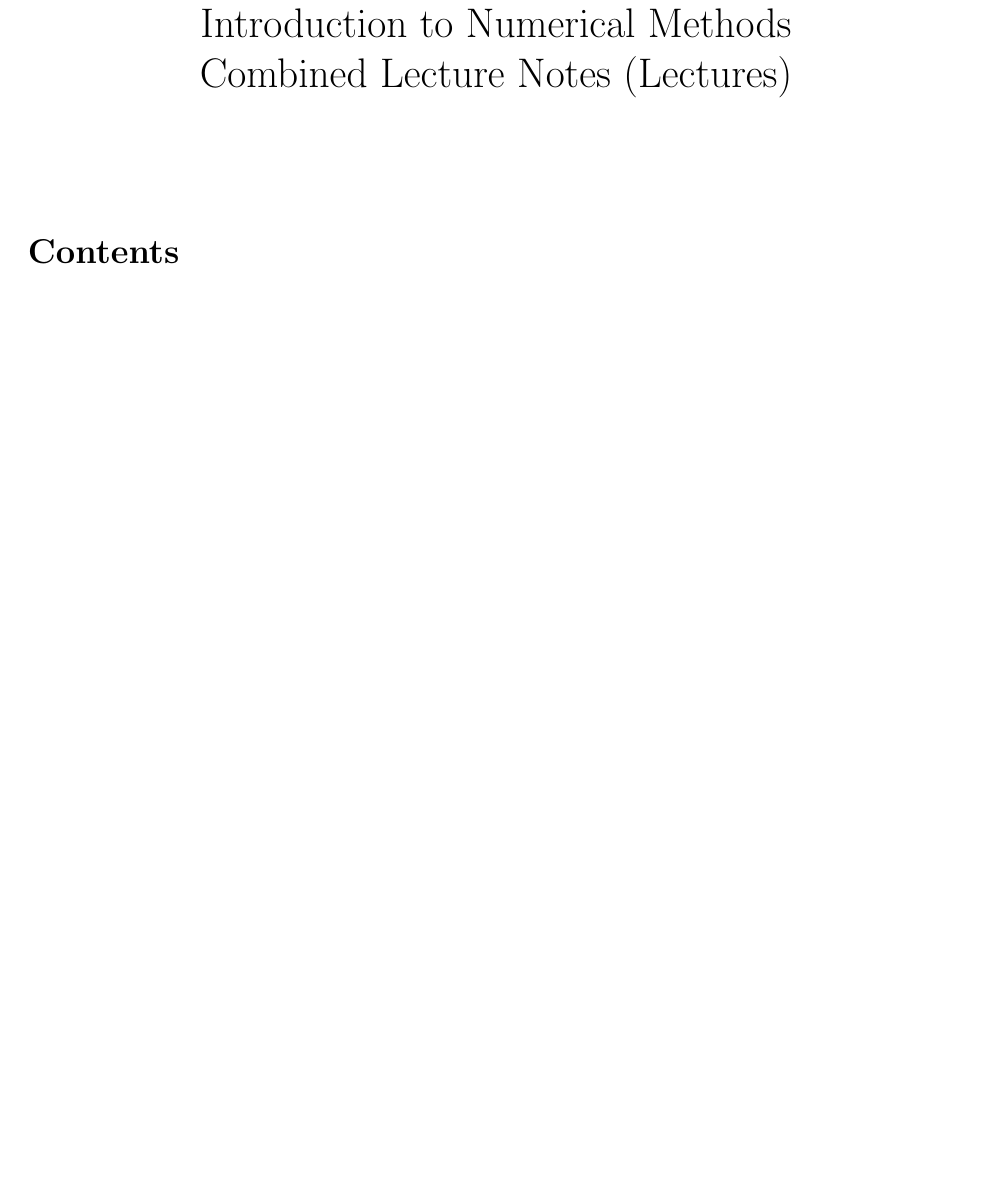
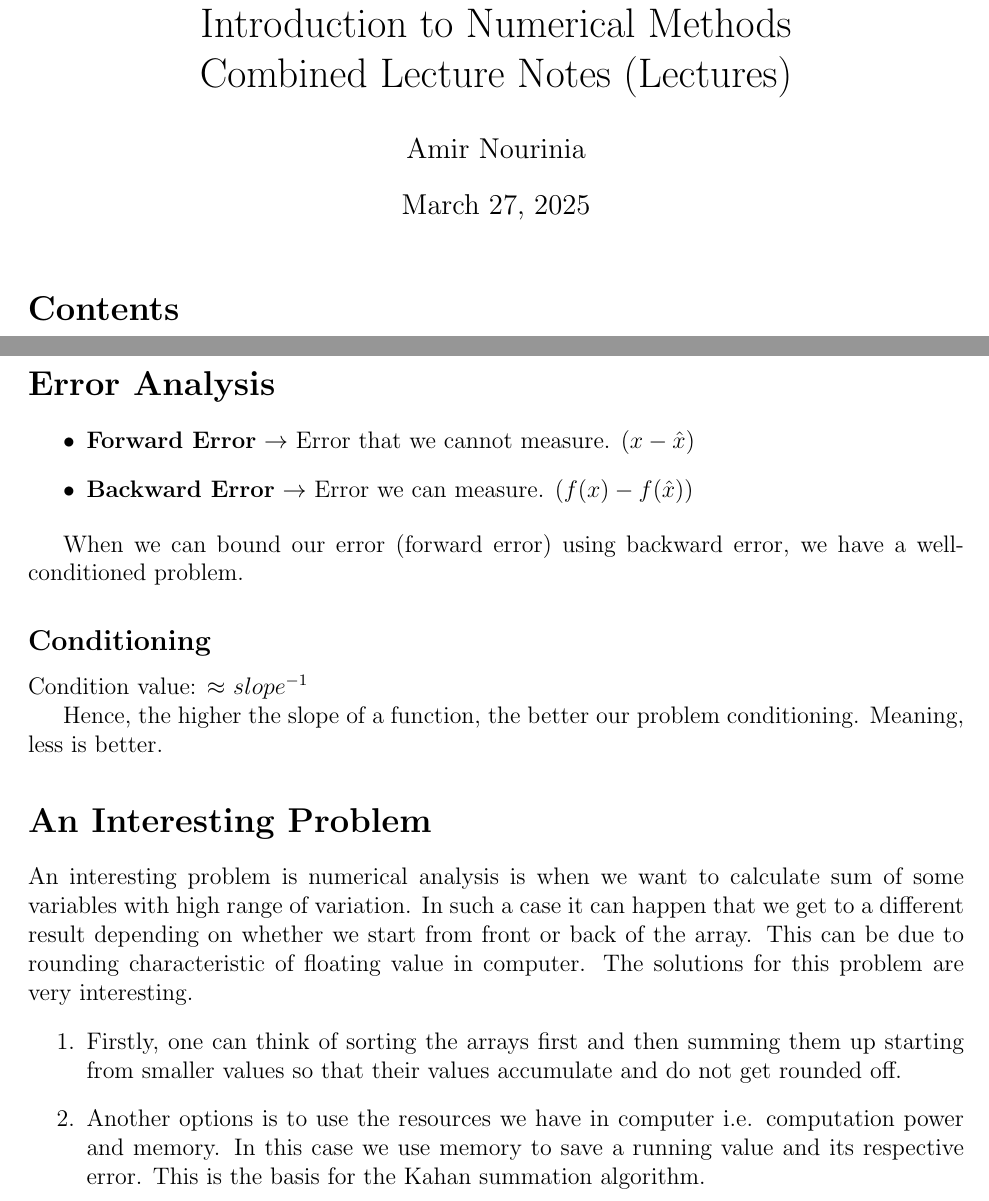
Before and after one commit to amirnn/numericspp, a LaTeX document (notes/lectures/src/main.tex, which reads notes/lectures/src/lecture1-solomon.tex): part of page 1 of 12 before the commit and two parts of pages 1 and 2 of 13 after it, the two joined at a grey line, cut so that both start at the same text, the shorter picture padded with empty space. Compiled offline with pdfLaTeX.

Commit message:
fix the pages and bring in my own notes from solomon's course

```diff
--- /dev/null
+++ b/notes/lectures/src/lecture1-solomon.tex
@@ -0,0 +1,26 @@
+\section*{Error Analysis}
+
+\begin{itemize}
+  \item \textbf{Forward Error} $\rightarrow$ Error that we cannot measure. ($x - \hat{x}$)
+  \item \textbf{Backward Error} $\rightarrow$ Error we can measure. ($f(x) - f(\hat{x})$)
+\end{itemize}
+
+When we can bound our error (forward error) using backward error, we have a well-conditioned problem.
+
+\subsection*{Conditioning}
+
+Condition value: $\approx$ $slope^{-1}$
+
+Hence, the higher the slope of a function, the better our problem conditioning. Meaning, less is better.
+
+\section*{An Interesting Problem}
+
+An interesting problem is numerical analysis is when we want to calculate sum of some variables with high range of variation.
+In such a case it can happen that we get to a different result depending on whether we start from front or back of the array.
+This can be due to rounding characteristic of floating value in computer. The solutions for this problem are very interesting.
+\begin{enumerate}
+  \item Firstly, one can think of sorting the arrays first and then summing them up starting from smaller values so that their values accumulate
+  and do not get rounded off.
+  \item Another options is to use the resources we have in computer i.e. computation power and memory. In this case we use memory to save a running
+  value and its respective error. This is the basis for the Kahan summation algorithm.
+\end{enumerate}
--- a/notes/lectures/src/main.tex
+++ b/notes/lectures/src/main.tex
@@ -10,8 +10,8 @@
 % Title page and table of contents
 \title{18.335 / 18.4300 \\ Introduction to Numerical Methods \\
        Combined Lecture Notes (Lectures)}
-\author{}
-\date{}
+\author{Amir Nourinia}
+\date{\today}
 \maketitle
 
 \tableofcontents
```
Also changed, not shown: notes/CMakeLists.txt (+1 -0 lines), notes/lectures/src/main.tex (9 more changed lines).
